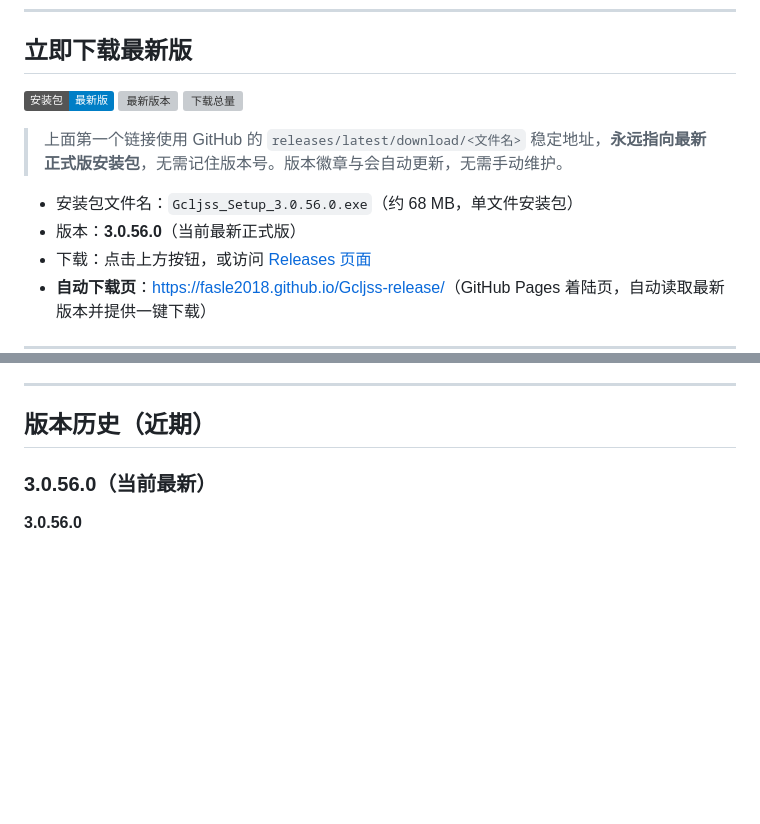
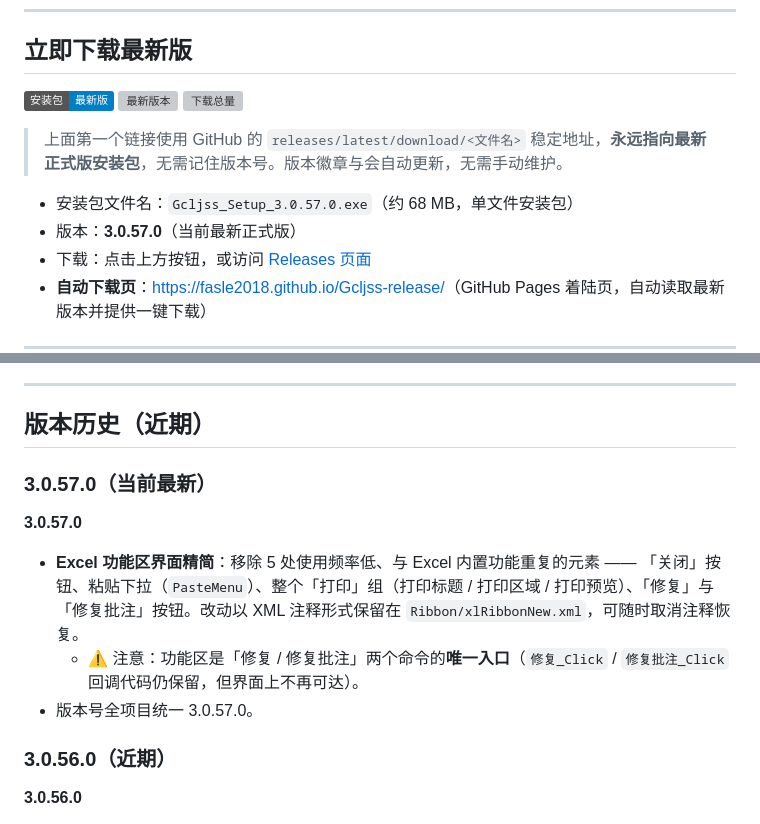
Before and after one commit to Fasle2018/Gcljss-release, a Markdown page: README.md, 2 parts joined by grey strips. Drawn GitHub-style; badges without logos; blank space fills up the shorter version; grey boxes are pictures that could not be loaded.

Commit message:
docs: 同步 3.0.57.0 版本历史

```diff
--- a/README.md
+++ b/README.md
@@ -12,8 +12,8 @@
 
 > 上面第一个链接使用 GitHub 的 `releases/latest/download/<文件名>` 稳定地址，**永远指向最新正式版安装包**，无需记住版本号。版本徽章与会自动更新，无需手动维护。
 
-- 安装包文件名：`Gcljss_Setup_3.0.56.0.exe`（约 68 MB，单文件安装包）
-- 版本：**3.0.56.0**（当前最新正式版）
+- 安装包文件名：`Gcljss_Setup_3.0.57.0.exe`（约 68 MB，单文件安装包）
+- 版本：**3.0.57.0**（当前最新正式版）
 - 下载：点击上方按钮，或访问 [Releases 页面](https://github.com/Fasle2018/Gcljss-release/releases)
 - **自动下载页**：[https://fasle2018.github.io/Gcljss-release/](https://fasle2018.github.io/Gcljss-release/)（GitHub Pages 着陆页，自动读取最新版本并提供一键下载）
 
@@ -44,7 +44,14 @@
 
 ## 版本历史（近期）
 
-### 3.0.56.0（当前最新）
+### 3.0.57.0（当前最新）
+
+**3.0.57.0**
+- **Excel 功能区界面精简**：移除 5 处使用频率低、与 Excel 内置功能重复的元素 —— 「关闭」按钮、粘贴下拉（`PasteMenu`）、整个「打印」组（打印标题 / 打印区域 / 打印预览）、「修复」与「修复批注」按钮。改动以 XML 注释形式保留在 `Ribbon/xlRibbonNew.xml`，可随时取消注释恢复。
+  - ⚠️ 注意：功能区是「修复 / 修复批注」两个命令的**唯一入口**（`修复_Click` / `修复批注_Click` 回调代码仍保留，但界面上不再可达）。
+- 版本号全项目统一 3.0.57.0。
+
+### 3.0.56.0（近期）
 
 **3.0.56.0**
 - **修复升级链路：校验失败后「待安装数据」被后台任务重新写回（本版核心）**。现象：主程序启动时已提示「更新包校验未通过，已放弃本次升级」，但注册表 `Update_*` 数据仍残留，且每次启动重复提示。根因：下载任务的 SHA256 校验（约 68 MB 安装包）在部分机器上耗时可达数十秒，用户在主程序中放弃升级并清除数据**之后**，后台任务才完成并写回 → 数据「复活」。现引入「清除优先」语义：当清除时刻晚于本轮任务开始时刻时，后台任务不再写回；正常升级流程行为不变。
```
Also changed, not shown: other parts of README.md (+1 -1 lines).
